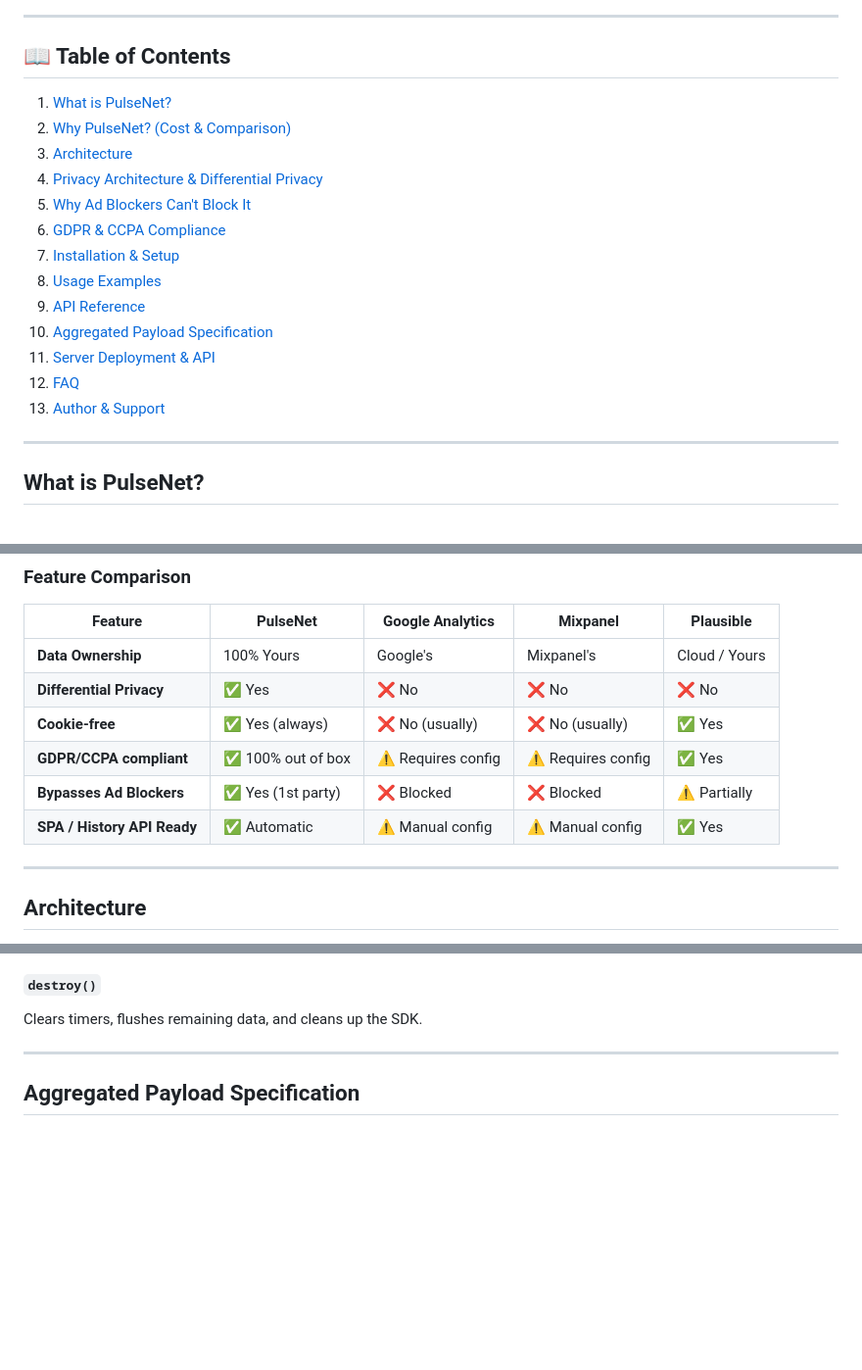
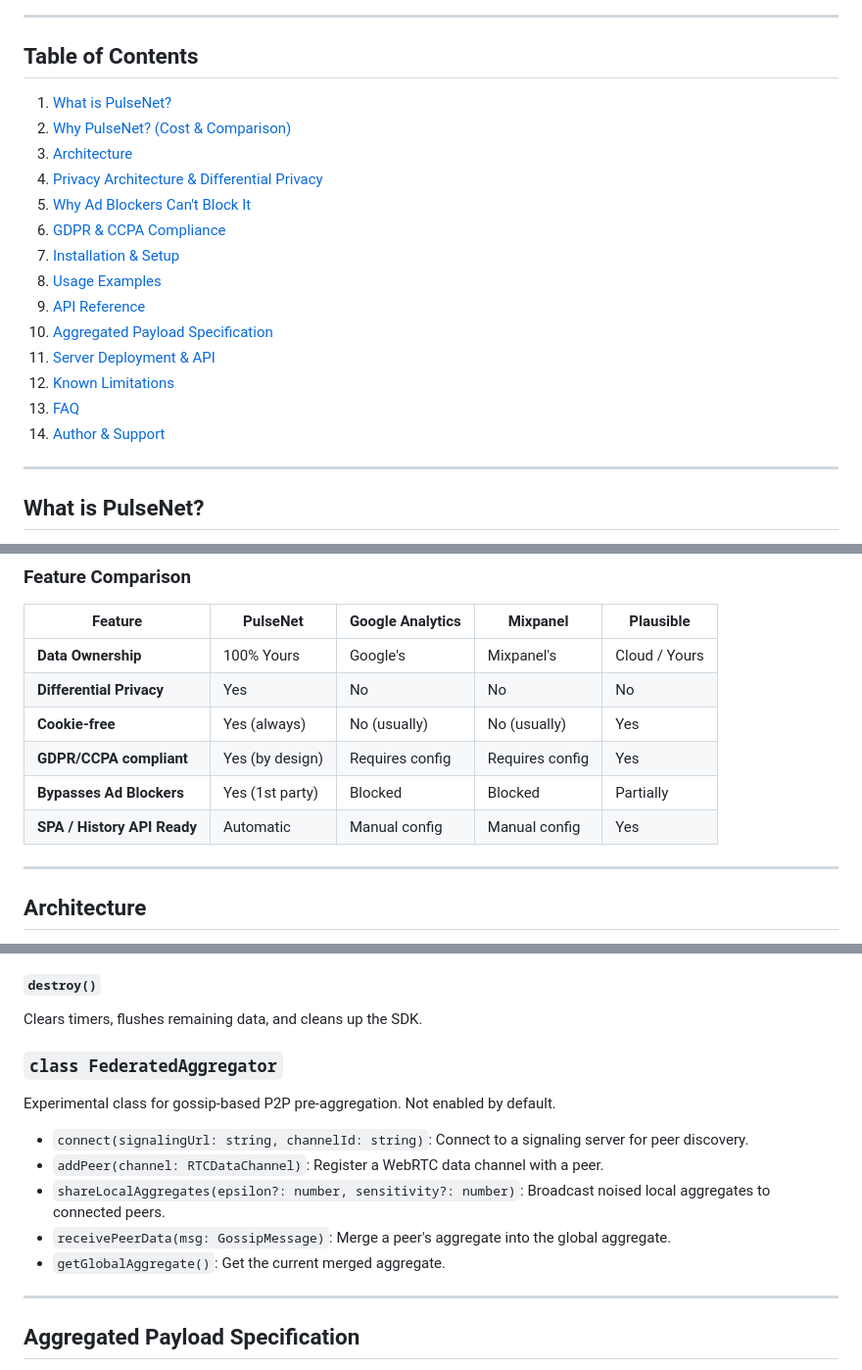
Before and after one commit to itsoumya-d/pulsenet, a Markdown page: README.md, 3 parts joined by grey strips. Shown at 98% size. Drawn GitHub-style; blank space fills up the shorter version.

```diff
--- a/README.md
+++ b/README.md
@@ -17,7 +17,7 @@
 
 ---
 
-## 📖 Table of Contents
+## Table of Contents
 1. [What is PulseNet?](#what-is-pulsenet)
 2. [Why PulseNet? (Cost & Comparison)](#why-pulsenet-cost--comparison)
 3. [Architecture](#architecture)
@@ -29,8 +29,9 @@
 9. [API Reference](#api-reference)
 10. [Aggregated Payload Specification](#aggregated-payload-specification)
 11. [Server Deployment & API](#server-deployment--api)
-12. [FAQ](#faq)
-13. [Author & Support](#author--support)
+12. [Known Limitations](#known-limitations)
+13. [FAQ](#faq)
+14. [Author & Support](#author--support)
 
 ---
 
@@ -64,11 +65,11 @@ Tired of paying thousands of dollars for Mixpanel, or dealing with the bloated,
 | Feature                     | PulseNet           | Google Analytics   | Mixpanel         | Plausible       |
 |-----------------------------|--------------------|--------------------|------------------|-----------------|
 | **Data Ownership**          | 100% Yours         | Google's           | Mixpanel's       | Cloud / Yours   |
-| **Differential Privacy**    | ✅ Yes              | ❌ No               | ❌ No             | ❌ No            |
-| **Cookie-free**             | ✅ Yes (always)     | ❌ No (usually)     | ❌ No (usually)   | ✅ Yes           |
-| **GDPR/CCPA compliant**     | ✅ 100% out of box  | ⚠️ Requires config | ⚠️ Requires config| ✅ Yes           |
-| **Bypasses Ad Blockers**    | ✅ Yes (1st party)  | ❌ Blocked          | ❌ Blocked        | ⚠️ Partially    |
-| **SPA / History API Ready** | ✅ Automatic        | ⚠️ Manual config   | ⚠️ Manual config | ✅ Yes           |
+| **Differential Privacy**    | Yes                | No                 | No               | No              |
+| **Cookie-free**             | Yes (always)       | No (usually)       | No (usually)     | Yes             |
+| **GDPR/CCPA compliant**     | Yes (by design)    | Requires config    | Requires config  | Yes             |
+| **Bypasses Ad Blockers**    | Yes (1st party)    | Blocked            | Blocked          | Partially       |
+| **SPA / History API Ready** | Automatic          | Manual config      | Manual config    | Yes             |
 
 ---
 
@@ -295,6 +289,16 @@ Manually forces the aggregator to calculate noise and send the payload immediate
 
 #### `destroy()`
 Clears timers, flushes remaining data, and cleans up the SDK.
+
+### `class FederatedAggregator`
+
+Experimental class for gossip-based P2P pre-aggregation. Not enabled by default.
+
+- `connect(signalingUrl: string, channelId: string)`: Connect to a signaling server for peer discovery.
+- `addPeer(channel: RTCDataChannel)`: Register a WebRTC data channel with a peer.
+- `shareLocalAggregates(epsilon?: number, sensitivity?: number)`: Broadcast noised local aggregates to connected peers.
+- `receivePeerData(msg: GossipMessage)`: Merge a peer's aggregate into the global aggregate.
+- `getGlobalAggregate()`: Get the current merged aggregate.
 
 ---
 
```
Also changed, not shown: other parts of README.md (+52 -78 lines).
